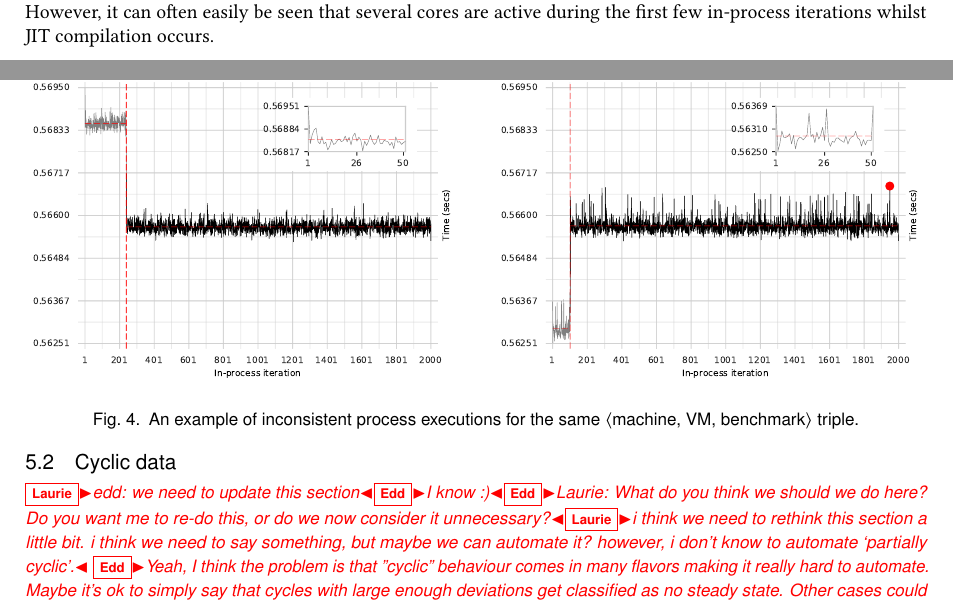
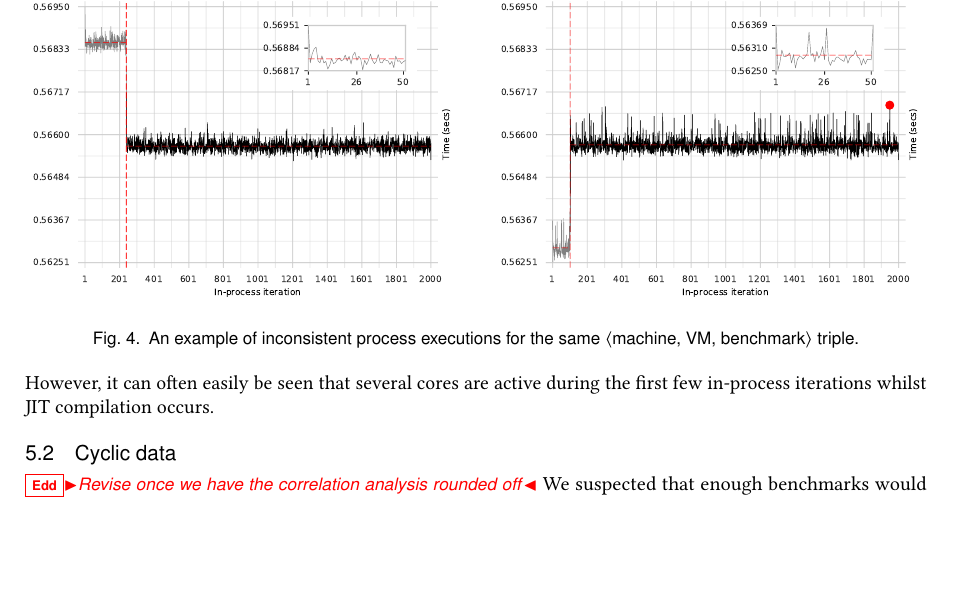
Before and after one commit to softdevteam/warmup_paper, a LaTeX paper (warmup.tex): two parts of pages 14 and 15 of 33 before the commit and part of page 15 of 33 after it, the two joined at a grey line, cut so that both start at the same text, the shorter picture padded with empty space. Compiled offline with pdfLaTeX.

Commit message:
Add/revise some comments.

```diff
--- a/warmup.tex
+++ b/warmup.tex
@@ -1203,14 +1203,7 @@ in-process iterations whilst JIT compilation occurs.
 \subsection{Cyclic data}
 \label{sec:cyclic}
 
-\laurie{edd: we need to update this section}\edd{I know :)}\edd{Laurie: What do
-you think we should we do here? Do you want me to re-do this, or do we now
-consider it unnecessary?}\laurie{i think we need to rethink this section a little bit. i think we need to say something, but maybe we can automate it? however, i don't know to automate `partially cyclic'.}
-\edd{Yeah, I think the problem is that "cyclic" behaviour comes in many flavors
-making it really hard to automate. Maybe it's ok to simply say that cycles with
-large enough deviations get classified as no steady state. Other cases could be
-`future work' since picking apart the types seems like a large undertaking to
-me.}\laurie{that's not a good reason not to do it. we already have a basic script which applies the automatic autocorrelation doo-dah. deriving statistics from that seems plausible.}
+\edd{Revise once we have the correlation analysis rounded off}
 We suspected that enough benchmarks
 would exhibit cyclic behaviour (as seen in Figure~\ref{fig:examples:cycles}) to
 require special support in our automated analysis. To quantify this, we took one process
```
Also changed, not shown: warmup.tex (7 more changed lines).
